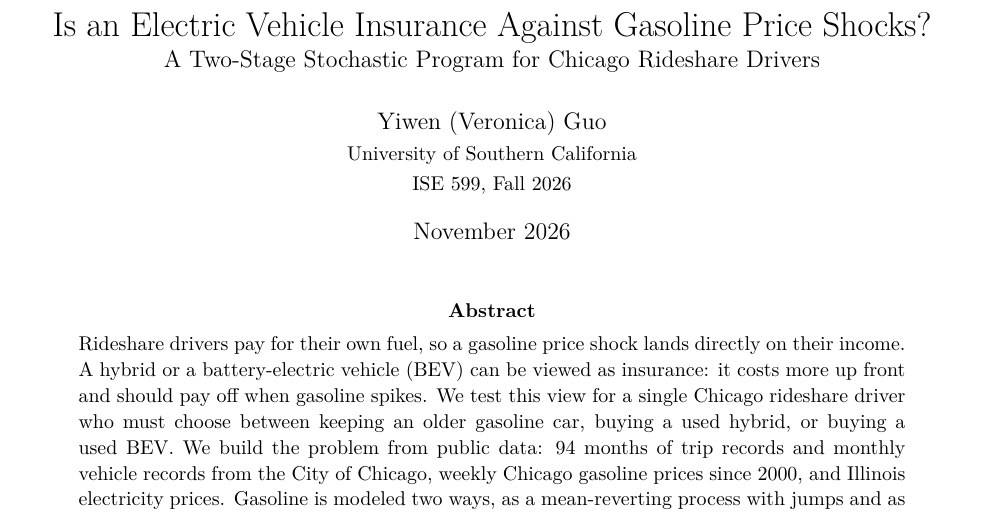
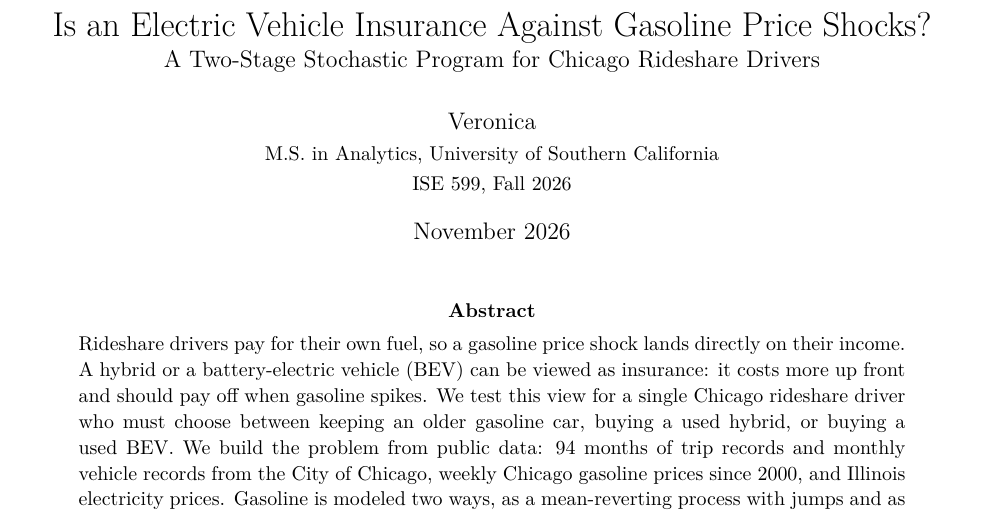
Before and after one commit to GhostModerator/ev-oil-shock-insurance, a LaTeX paper (paper/main.tex): part of page 1 of 16, cut so that both start at the same text. Compiled offline with pdfLaTeX.

Commit message:
Paper: author line

```diff
--- a/paper/main.tex
+++ b/paper/main.tex
@@ -26,8 +26,8 @@
 \title{Is an Electric Vehicle Insurance Against Gasoline Price Shocks?\\
 \large A Two-Stage Stochastic Program for Chicago Rideshare Drivers}
 
-\author{Yiwen (Veronica) Guo\\
-\small University of Southern California\\
+\author{Veronica\\
+\small M.S. in Analytics, University of Southern California\\
 \small ISE 599, Fall 2026}
 
 \date{November 2026}
```
Also changed, not shown: paper/main.pdf.
